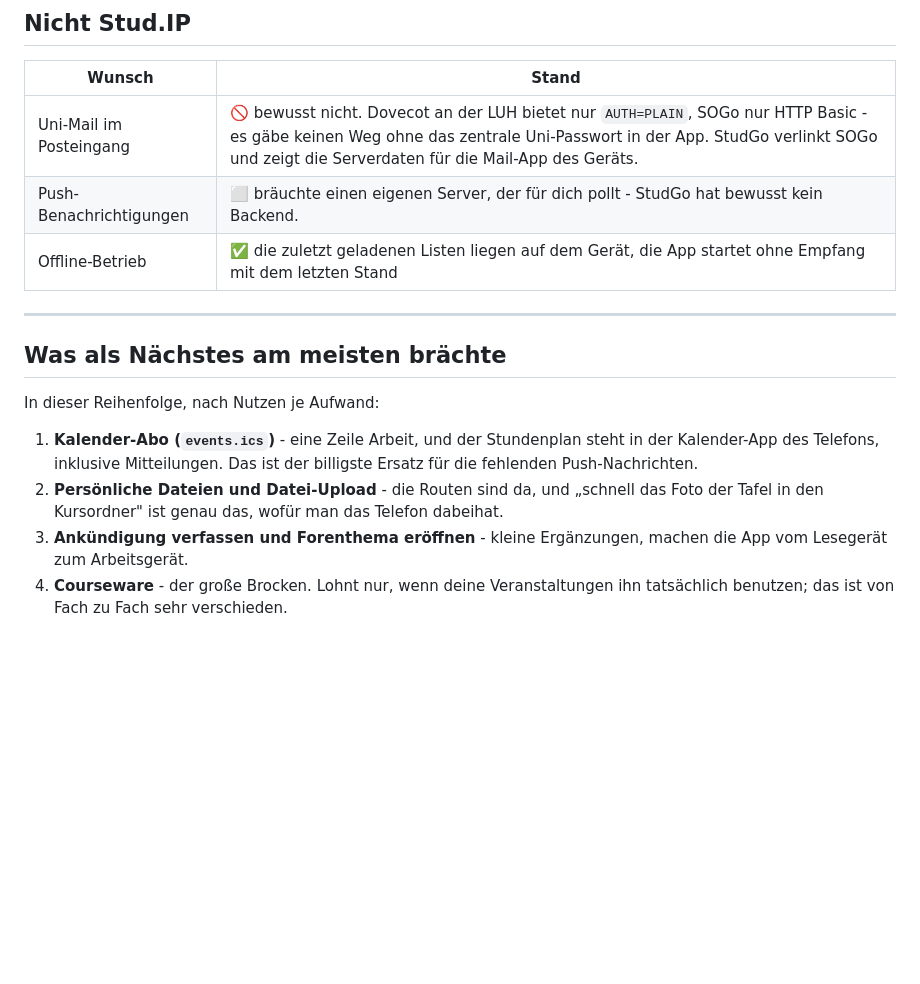
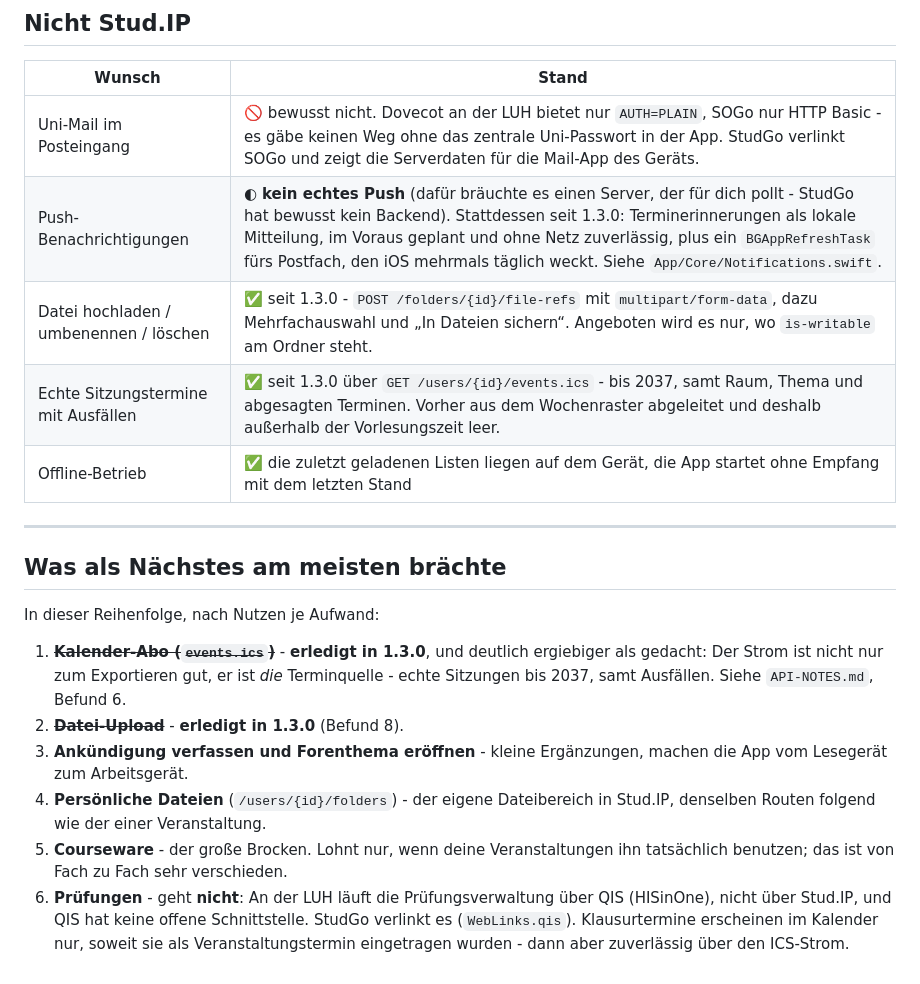
Before and after one commit to maxaufknax/studgo, a Markdown page: docs/FUNKTIONSUMFANG.md, the part around the change. Drawn GitHub-style; blank space fills up the shorter version.

Commit message:
Funktionsumfang nachgeführt

```diff
--- a/docs/FUNKTIONSUMFANG.md
+++ b/docs/FUNKTIONSUMFANG.md
@@ -115,7 +115,9 @@ will, geht.** Was man einmal im Semester am Rechner erledigt, geht nicht.
 | Wunsch | Stand |
 | --- | --- |
 | Uni-Mail im Posteingang | 🚫 bewusst nicht. Dovecot an der LUH bietet nur `AUTH=PLAIN`, SOGo nur HTTP Basic - es gäbe keinen Weg ohne das zentrale Uni-Passwort in der App. StudGo verlinkt SOGo und zeigt die Serverdaten für die Mail-App des Geräts. |
-| Push-Benachrichtigungen | ⬜ bräuchte einen eigenen Server, der für dich pollt - StudGo hat bewusst kein Backend. |
+| Push-Benachrichtigungen | ◐ **kein echtes Push** (dafür bräuchte es einen Server, der für dich pollt - StudGo hat bewusst kein Backend). Stattdessen seit 1.3.0: Terminerinnerungen als lokale Mitteilung, im Voraus geplant und ohne Netz zuverlässig, plus ein `BGAppRefreshTask` fürs Postfach, den iOS mehrmals täglich weckt. Siehe `App/Core/Notifications.swift`. |
+| Datei hochladen / umbenennen / löschen | ✅ seit 1.3.0 - `POST /folders/{id}/file-refs` mit `multipart/form-data`, dazu Mehrfachauswahl und „In Dateien sichern“. Angeboten wird es nur, wo `is-writable` am Ordner steht. |
+| Echte Sitzungstermine mit Ausfällen | ✅ seit 1.3.0 über `GET /users/{id}/events.ics` - bis 2037, samt Raum, Thema und abgesagten Terminen. Vorher aus dem Wochenraster abgeleitet und deshalb außerhalb der Vorlesungszeit leer. |
 | Offline-Betrieb | ✅ die zuletzt geladenen Listen liegen auf dem Gerät, die App startet ohne Empfang mit dem letzten Stand |
 
 ---
@@ -124,13 +126,19 @@ will, geht.** Was man einmal im Semester am Rechner erledigt, geht nicht.
 
 In dieser Reihenfolge, nach Nutzen je Aufwand:
 
-1. **Kalender-Abo (`events.ics`)** - eine Zeile Arbeit, und der Stundenplan
-   steht in der Kalender-App des Telefons, inklusive Mitteilungen. Das ist
-   der billigste Ersatz für die fehlenden Push-Nachrichten.
-2. **Persönliche Dateien und Datei-Upload** - die Routen sind da, und
-   „schnell das Foto der Tafel in den Kursordner" ist genau das, wofür man
-   das Telefon dabeihat.
+1. ~~**Kalender-Abo (`events.ics`)**~~ - **erledigt in 1.3.0**, und deutlich
+   ergiebiger als gedacht: Der Strom ist nicht nur zum Exportieren gut, er ist
+   *die* Terminquelle - echte Sitzungen bis 2037, samt Ausfällen. Siehe
+   `API-NOTES.md`, Befund 6.
+2. ~~**Datei-Upload**~~ - **erledigt in 1.3.0** (Befund 8).
 3. **Ankündigung verfassen und Forenthema eröffnen** - kleine Ergänzungen,
    machen die App vom Lesegerät zum Arbeitsgerät.
-4. **Courseware** - der große Brocken. Lohnt nur, wenn deine Veranstaltungen
+4. **Persönliche Dateien** (`/users/{id}/folders`) - der eigene Dateibereich
+   in Stud.IP, denselben Routen folgend wie der einer Veranstaltung.
+5. **Courseware** - der große Brocken. Lohnt nur, wenn deine Veranstaltungen
    ihn tatsächlich benutzen; das ist von Fach zu Fach sehr verschieden.
+6. **Prüfungen** - geht **nicht**: An der LUH läuft die Prüfungsverwaltung
+   über QIS (HISinOne), nicht über Stud.IP, und QIS hat keine offene
+   Schnittstelle. StudGo verlinkt es (`WebLinks.qis`). Klausurtermine
+   erscheinen im Kalender nur, soweit sie als Veranstaltungstermin
+   eingetragen wurden - dann aber zuverlässig über den ICS-Strom.
```
